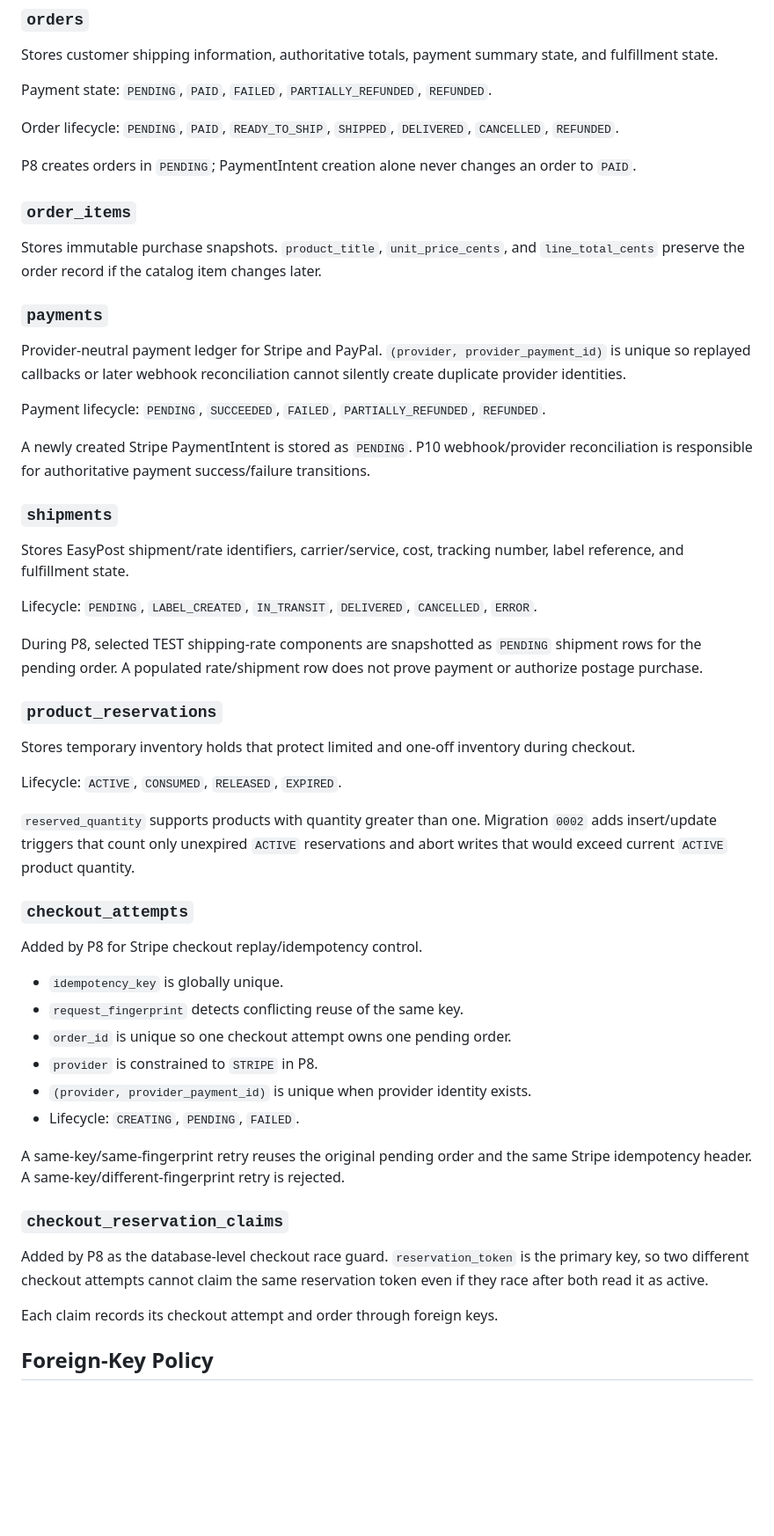
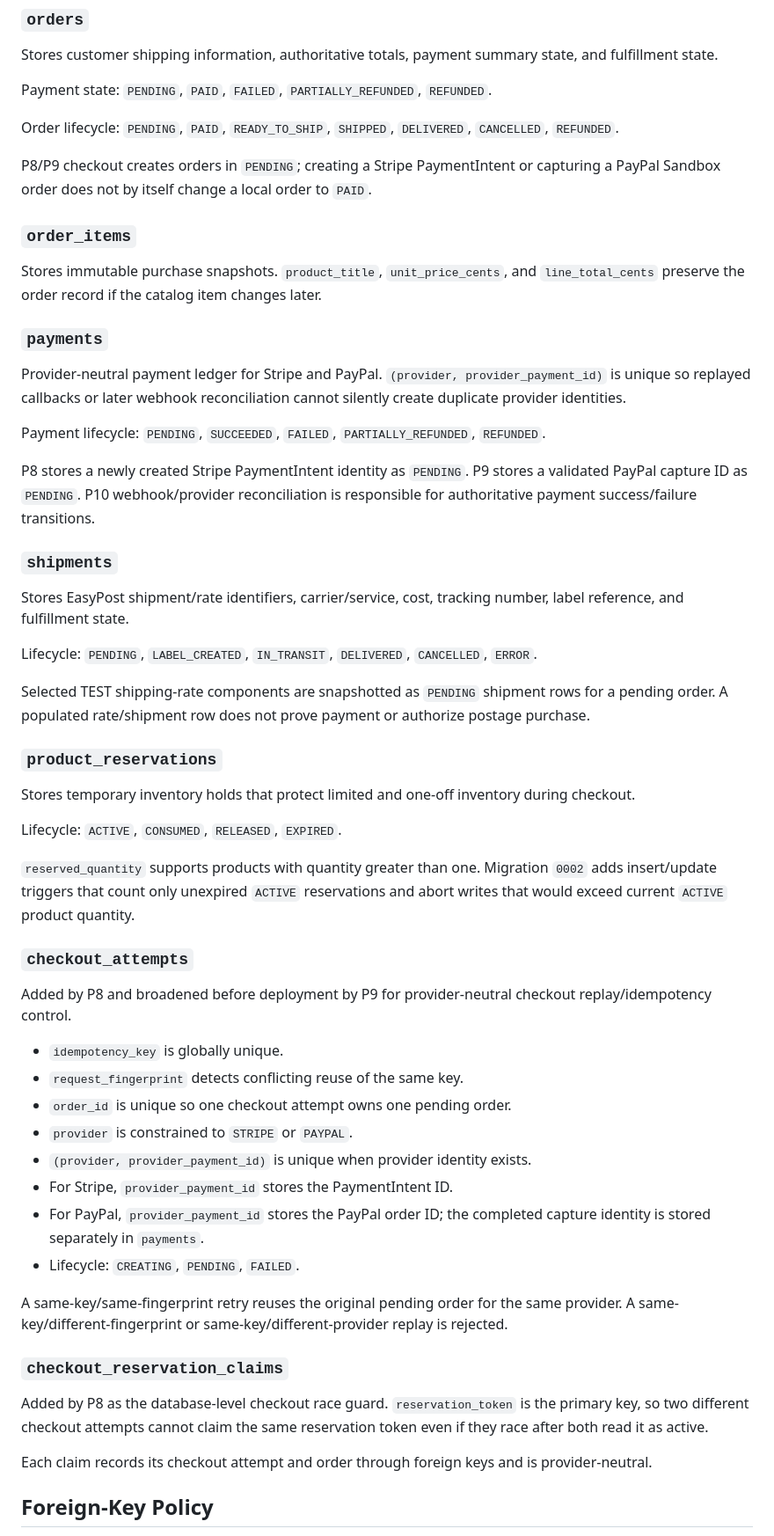
Before and after one commit to MayIonics/mayionics.github.io, a Markdown page: docs/SCHEMA_SPEC.md, the part around one of its changes. Shown at 88% size. Drawn GitHub-style; blank space fills up the shorter version.

Commit message:
docs(p9): make checkout schema provider-neutral

```diff
--- a/docs/SCHEMA_SPEC.md
+++ b/docs/SCHEMA_SPEC.md
@@ -46,7 +46,7 @@ Payment state: `PENDING`, `PAID`, `FAILED`, `PARTIALLY_REFUNDED`, `REFUNDED`.
 
 Order lifecycle: `PENDING`, `PAID`, `READY_TO_SHIP`, `SHIPPED`, `DELIVERED`, `CANCELLED`, `REFUNDED`.
 
-P8 creates orders in `PENDING`; PaymentIntent creation alone never changes an order to `PAID`.
+P8/P9 checkout creates orders in `PENDING`; creating a Stripe PaymentIntent or capturing a PayPal Sandbox order does not by itself change a local order to `PAID`.
 
 ### `order_items`
 
@@ -58,7 +58,7 @@ Provider-neutral payment ledger for Stripe and PayPal. `(provider, provider_paym
 
 Payment lifecycle: `PENDING`, `SUCCEEDED`, `FAILED`, `PARTIALLY_REFUNDED`, `REFUNDED`.
 
-A newly created Stripe PaymentIntent is stored as `PENDING`. P10 webhook/provider reconciliation is responsible for authoritative payment success/failure transitions.
+P8 stores a newly created Stripe PaymentIntent identity as `PENDING`. P9 stores a validated PayPal capture ID as `PENDING`. P10 webhook/provider reconciliation is responsible for authoritative payment success/failure transitions.
 
 ### `shipments`
 
@@ -66,7 +66,7 @@ Stores EasyPost shipment/rate identifiers, carrier/service, cost, tracking numbe
 
 Lifecycle: `PENDING`, `LABEL_CREATED`, `IN_TRANSIT`, `DELIVERED`, `CANCELLED`, `ERROR`.
 
-During P8, selected TEST shipping-rate components are snapshotted as `PENDING` shipment rows for the pending order. A populated rate/shipment row does not prove payment or authorize postage purchase.
+Selected TEST shipping-rate components are snapshotted as `PENDING` shipment rows for a pending order. A populated rate/shipment row does not prove payment or authorize postage purchase.
 
 ### `product_reservations`
 
@@ -78,22 +78,24 @@ Lifecycle: `ACTIVE`, `CONSUMED`, `RELEASED`, `EXPIRED`.
 
 ### `checkout_attempts`
 
-Added by P8 for Stripe checkout replay/idempotency control.
+Added by P8 and broadened before deployment by P9 for provider-neutral checkout replay/idempotency control.
 
 - `idempotency_key` is globally unique.
 - `request_fingerprint` detects conflicting reuse of the same key.
 - `order_id` is unique so one checkout attempt owns one pending order.
-- `provider` is constrained to `STRIPE` in P8.
+- `provider` is constrained to `STRIPE` or `PAYPAL`.
 - `(provider, provider_payment_id)` is unique when provider identity exists.
+- For Stripe, `provider_payment_id` stores the PaymentIntent ID.
+- For PayPal, `provider_payment_id` stores the PayPal order ID; the completed capture identity is stored separately in `payments`.
 - Lifecycle: `CREATING`, `PENDING`, `FAILED`.
 
-A same-key/same-fingerprint retry reuses the original pending order and the same Stripe idempotency header. A same-key/different-fingerprint retry is rejected.
+A same-key/same-fingerprint retry reuses the original pending order for the same provider. A same-key/different-fingerprint or same-key/different-provider replay is rejected.
 
 ### `checkout_reservation_claims`
 
 Added by P8 as the database-level checkout race guard. `reservation_token` is the primary key, so two different checkout attempts cannot claim the same reservation token even if they race after both read it as active.
 
-Each claim records its checkout attempt and order through foreign keys.
+Each claim records its checkout attempt and order through foreign keys and is provider-neutral.
 
 ## Foreign-Key Policy
 
```
Also changed, not shown: other parts of docs/SCHEMA_SPEC.md (+3 -3 lines).
